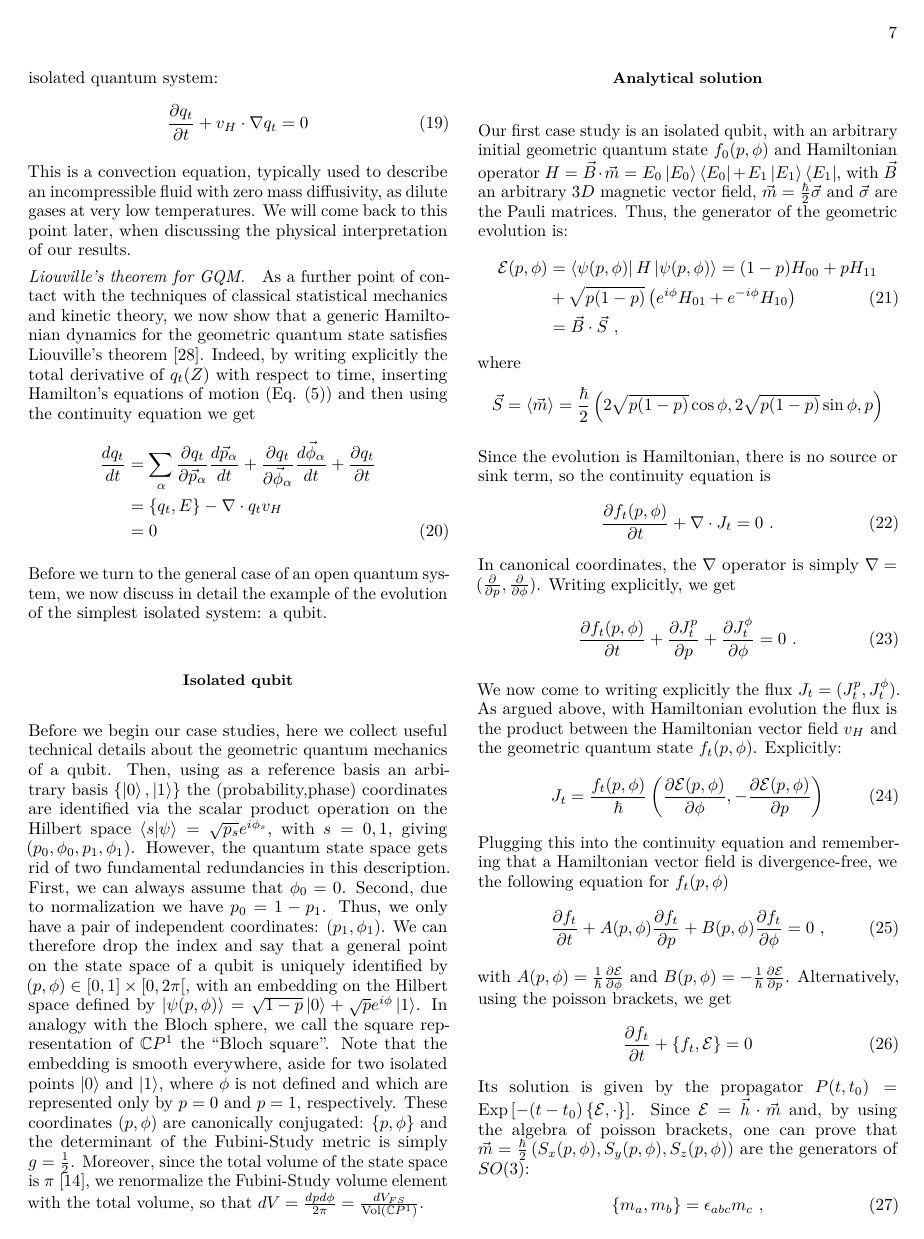
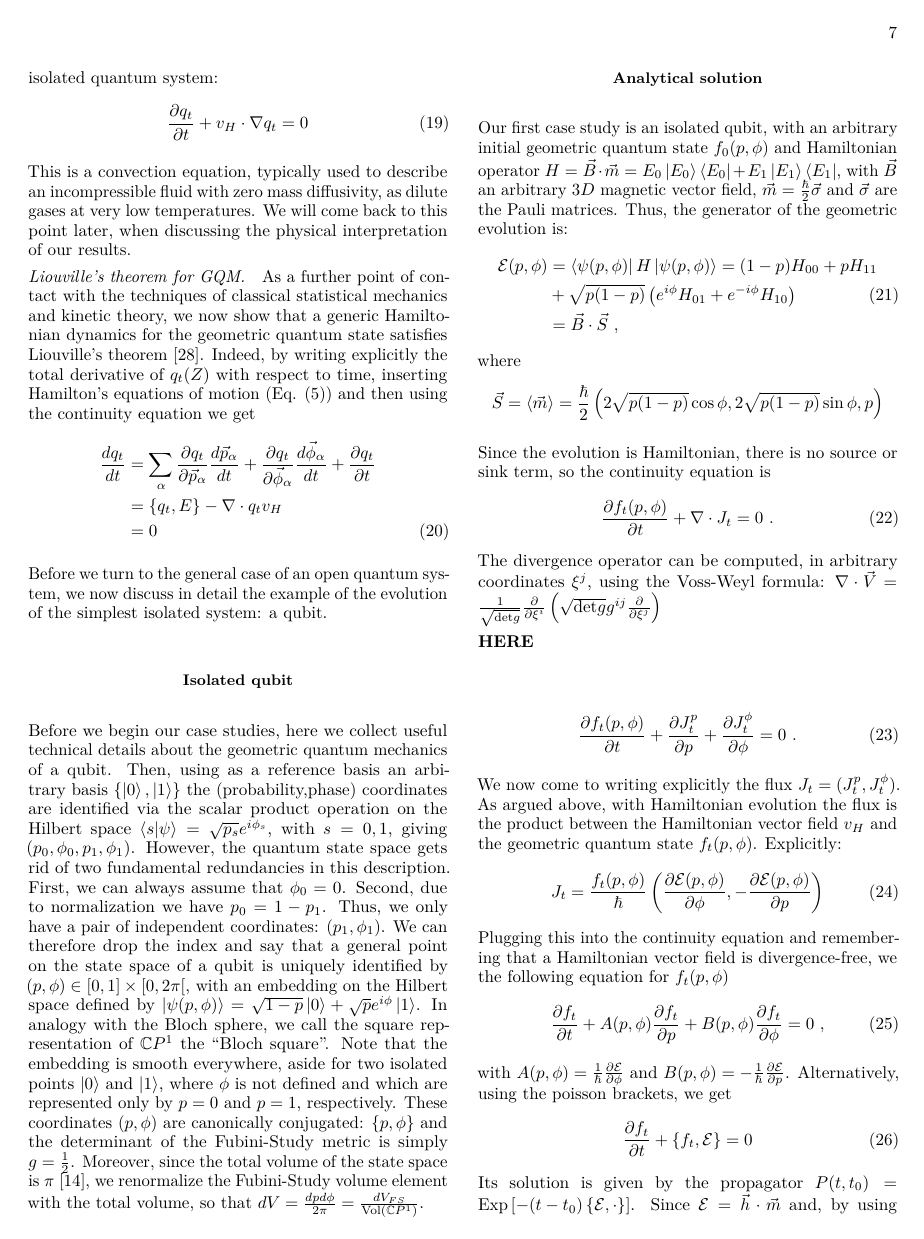
Before and after one commit to fabioanza/phtit, a LaTeX paper (manuscript/phtit.tex): page 7 of 15. Compiled offline with pdfLaTeX.

Commit message:
FA: working on the isolated qubit example

```diff
--- a/manuscript/phtit.tex
+++ b/manuscript/phtit.tex
@@ -820,8 +820,12 @@ Since the evolution is Hamiltonian, there is no source or sink term, so the cont
 \begin{equation}
 \frac{\partial f_t(p,\phi)}{\partial t} + \nabla \cdot J_t = 0~.
 \end{equation}
-In canonical coordinates, the $\nabla$ operator is simply $\nabla = (\frac{\p }{\p p},\frac{\p }{\p \phi})$.
-Writing explicitly, we get
+The divergence operator can be computed, in arbitrary coordinates $\xi^j$, using the Voss-Weyl formula:
+$\nabla \cdot \vec{V} = \frac{1}{\sqrt{\mathrm{det}g}} \frac{\partial}{\partial \xi^i} \left( \sqrt{\mathrm{det}g} g^{ij}\frac{\partial}{\partial \xi^j}\right) $
+
+{\bf HERE}\\
+
+
 \begin{equation}
 \frac{\partial f_t(p,\phi)}{\partial t} + \frac{\p J_t^p}{\p p} + \frac{\p J_t^{\phi}}{\p \phi} = 0~.
 \end{equation}
```
Also changed, not shown: 3 other files.
